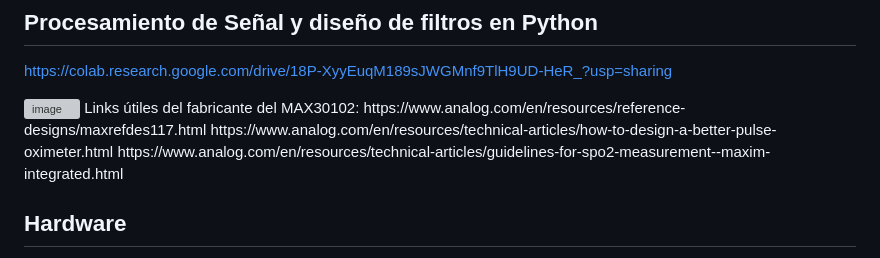
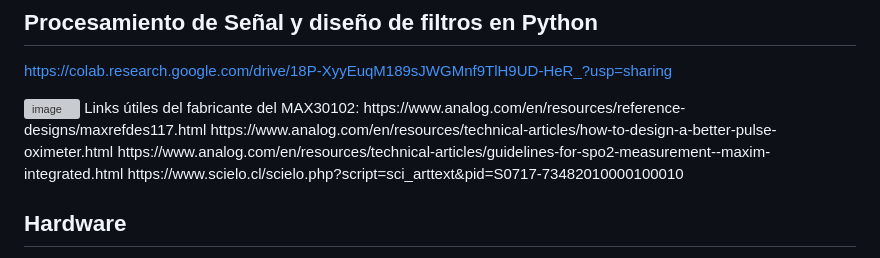
Before and after one commit to tomygiraudo/pulsoximetro_esp32, a Markdown page: README.md, the part around the change. Rendered like a GitHub page; grey boxes are pictures that could not be loaded.

```diff
--- a/README.md
+++ b/README.md
@@ -27,6 +27,7 @@ Links útiles del fabricante del MAX30102:
 https://www.analog.com/en/resources/reference-designs/maxrefdes117.html
 https://www.analog.com/en/resources/technical-articles/how-to-design-a-better-pulse-oximeter.html
 https://www.analog.com/en/resources/technical-articles/guidelines-for-spo2-measurement--maxim-integrated.html
+https://www.scielo.cl/scielo.php?script=sci_arttext&pid=S0717-73482010000100010
 
 ## Hardware
 El esquemático del pulsioxímetro y todos sus componentes necesarios se detallan en PCB/Esquematico_V2.pdf/. Los archivos de diseño de la PCB se encuentran dentro de la misma carpeta.
```
